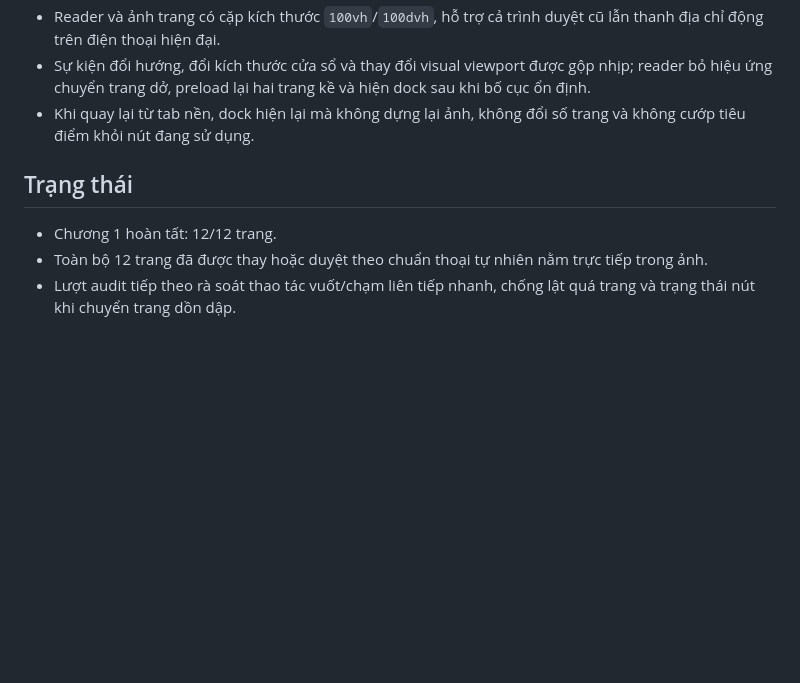
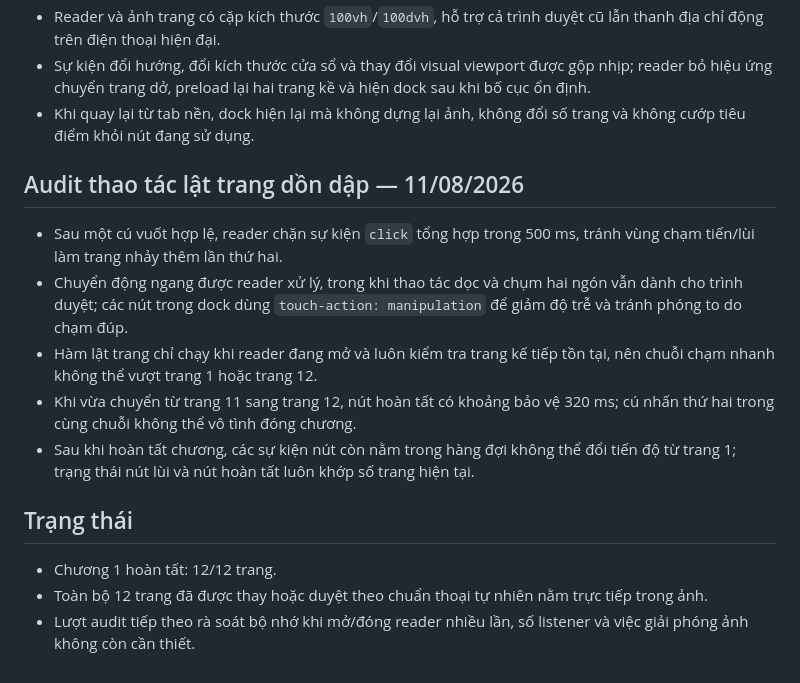
Before and after one commit to TUPM96/truyen, a Markdown page: vet-thung-2237/docs/qa-log.md, the part around the change. Rendered like a GitHub page; blank space fills up the shorter version.

Commit message:
Chặn lật trang ngoài ý muốn khi thao tác nhanh

```diff
--- a/vet-thung-2237/docs/qa-log.md
+++ b/vet-thung-2237/docs/qa-log.md
@@ -134,8 +134,16 @@
 - Sự kiện đổi hướng, đổi kích thước cửa sổ và thay đổi visual viewport được gộp nhịp; reader bỏ hiệu ứng chuyển trang dở, preload lại hai trang kề và hiện dock sau khi bố cục ổn định.
 - Khi quay lại từ tab nền, dock hiện lại mà không dựng lại ảnh, không đổi số trang và không cướp tiêu điểm khỏi nút đang sử dụng.
 
+## Audit thao tác lật trang dồn dập — 11/08/2026
+
+- Sau một cú vuốt hợp lệ, reader chặn sự kiện `click` tổng hợp trong 500 ms, tránh vùng chạm tiến/lùi làm trang nhảy thêm lần thứ hai.
+- Chuyển động ngang được reader xử lý, trong khi thao tác dọc và chụm hai ngón vẫn dành cho trình duyệt; các nút trong dock dùng `touch-action: manipulation` để giảm độ trễ và tránh phóng to do chạm đúp.
+- Hàm lật trang chỉ chạy khi reader đang mở và luôn kiểm tra trang kế tiếp tồn tại, nên chuỗi chạm nhanh không thể vượt trang 1 hoặc trang 12.
+- Khi vừa chuyển từ trang 11 sang trang 12, nút hoàn tất có khoảng bảo vệ 320 ms; cú nhấn thứ hai trong cùng chuỗi không thể vô tình đóng chương.
+- Sau khi hoàn tất chương, các sự kiện nút còn nằm trong hàng đợi không thể đổi tiến độ từ trang 1; trạng thái nút lùi và nút hoàn tất luôn khớp số trang hiện tại.
+
 ## Trạng thái
 
 - Chương 1 hoàn tất: 12/12 trang.
 - Toàn bộ 12 trang đã được thay hoặc duyệt theo chuẩn thoại tự nhiên nằm trực tiếp trong ảnh.
-- Lượt audit tiếp theo rà soát thao tác vuốt/chạm liên tiếp nhanh, chống lật quá trang và trạng thái nút khi chuyển trang dồn dập.
+- Lượt audit tiếp theo rà soát bộ nhớ khi mở/đóng reader nhiều lần, số listener và việc giải phóng ảnh không còn cần thiết.
```
